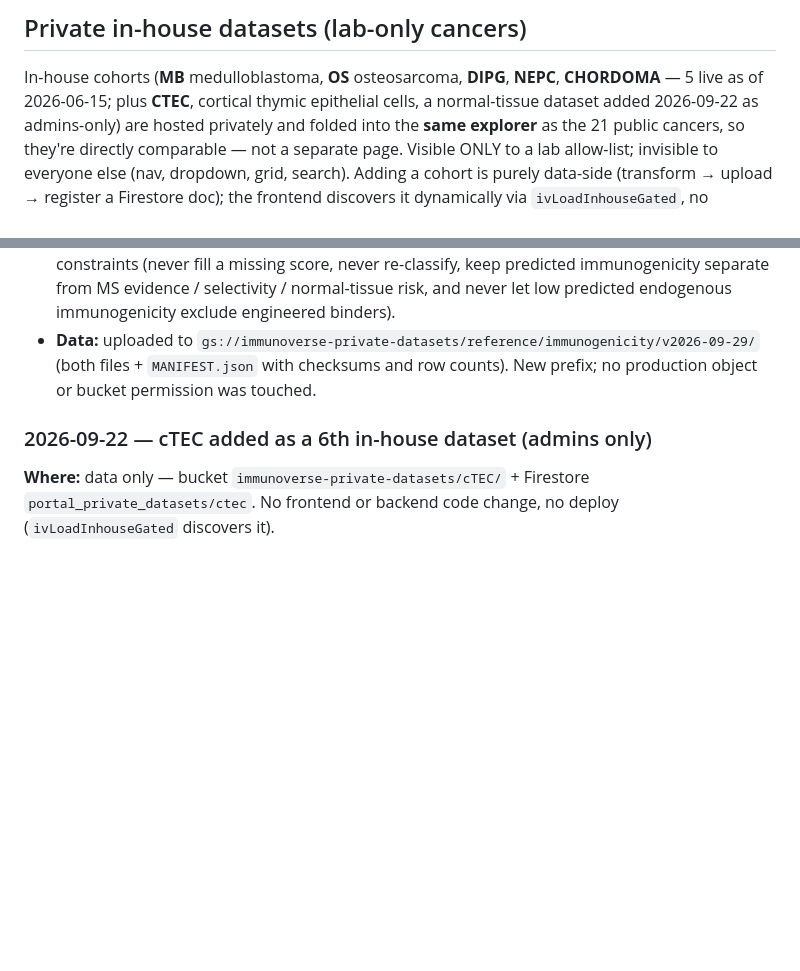
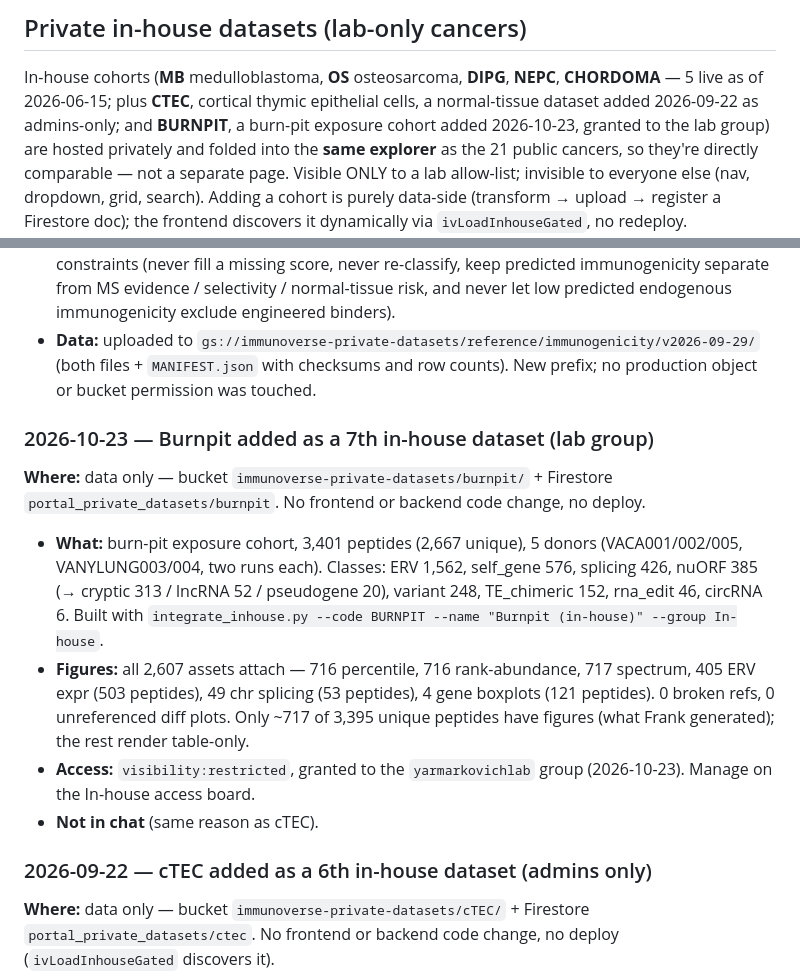
Before and after one commit to amans44/immunoverse-portal, a Markdown page: ARCHITECTURE.md, 2 parts joined by grey strips. Rendered like a GitHub page; blank space fills up the shorter version.

Commit message:
docs(architecture): Burnpit added as 7th in-house dataset
Data-only change: bucket immunoverse-private-datasets/burnpit/ + Firestore
portal_private_datasets/burnpit, granted to the yarmarkovichlab group.

Co-Authored-By: Claude Opus 5.5 <noreply@anthropic.com>

```diff
--- a/ARCHITECTURE.md
+++ b/ARCHITECTURE.md
@@ -502,7 +502,8 @@ admin console) is served by a **separate backend**, not by these static pages.
 
 In-house cohorts (**MB** medulloblastoma, **OS** osteosarcoma, **DIPG**, **NEPC**,
 **CHORDOMA** — 5 live as of 2026-06-15; plus **CTEC**, cortical thymic epithelial
-cells, a normal-tissue dataset added 2026-09-22 as admins-only) are hosted privately and folded into the
+cells, a normal-tissue dataset added 2026-09-22 as admins-only; and **BURNPIT**, a
+burn-pit exposure cohort added 2026-10-23, granted to the lab group) are hosted privately and folded into the
 **same explorer** as the 21 public cancers, so they're directly comparable — not a
 separate page. Visible ONLY to a lab allow-list;
 invisible to everyone else (nav, dropdown, grid, search). Adding a cohort is purely
@@ -902,6 +903,23 @@ compare modal, `interp()`), `data_js/*.js` (slot 8 backfilled).
   (both files + `MANIFEST.json` with checksums and row counts). New prefix; no
   production object or bucket permission was touched.
 
+### 2026-10-23 — Burnpit added as a 7th in-house dataset (lab group)
+
+**Where:** data only — bucket `immunoverse-private-datasets/burnpit/` + Firestore
+`portal_private_datasets/burnpit`. No frontend or backend code change, no deploy.
+- **What:** burn-pit exposure cohort, 3,401 peptides (2,667 unique), 5 donors
+  (VACA001/002/005, VANYLUNG003/004, two runs each). Classes: ERV 1,562, self_gene 576,
+  splicing 426, nuORF 385 (→ cryptic 313 / lncRNA 52 / pseudogene 20), variant 248,
+  TE_chimeric 152, rna_edit 46, circRNA 6. Built with `integrate_inhouse.py --code BURNPIT
+  --name "Burnpit (in-house)" --group In-house`.
+- **Figures:** all 2,607 assets attach — 716 percentile, 716 rank-abundance, 717 spectrum,
+  405 ERV expr (503 peptides), 49 chr splicing (53 peptides), 4 gene boxplots (121
+  peptides). 0 broken refs, 0 unreferenced diff plots. Only ~717 of 3,395 unique peptides
+  have figures (what Frank generated); the rest render table-only.
+- **Access:** `visibility:restricted`, granted to the `yarmarkovichlab` group (2026-10-23). Manage on the
+  In-house access board.
+- **Not in chat** (same reason as cTEC).
+
 ### 2026-09-22 — cTEC added as a 6th in-house dataset (admins only)
 
 **Where:** data only — bucket `immunoverse-private-datasets/cTEC/` + Firestore
```
